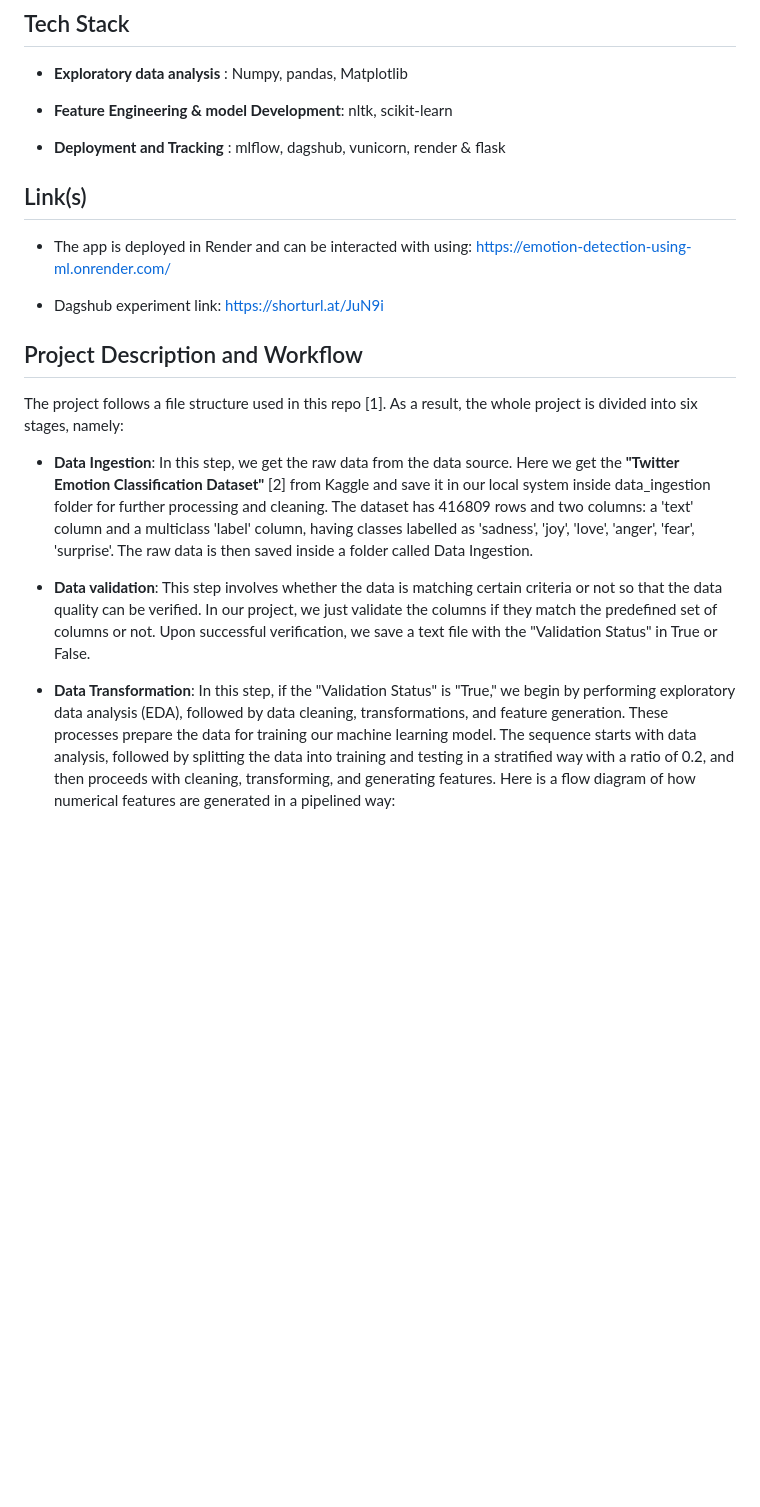
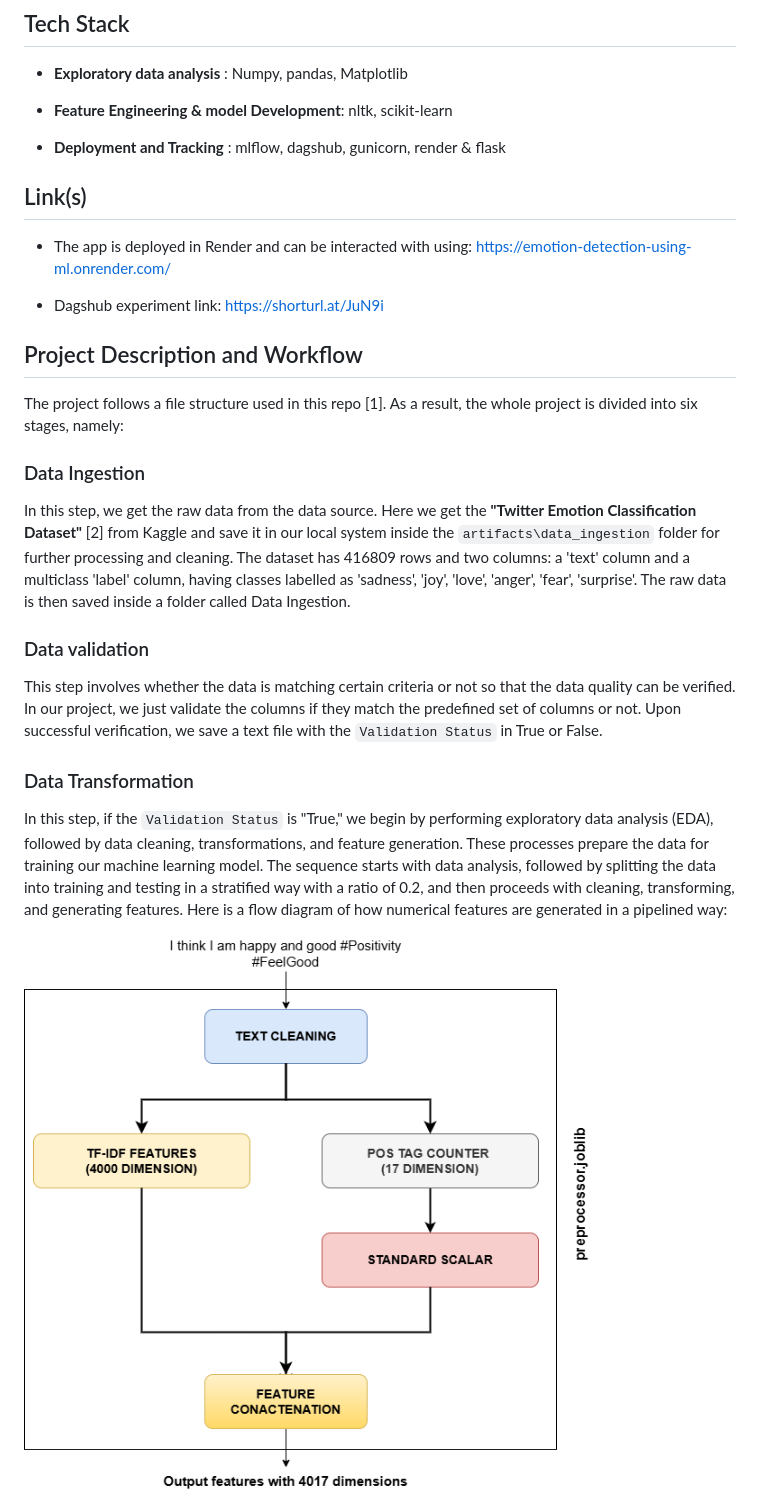
Before and after one commit to ArghyadipB/Emotion-Detection-using-ML, a Markdown page: README.md, the part around the change printed below. Drawn GitHub-style; pictures changed too: Images/feature_engg_transparent.png (added); blank space fills up the shorter version.

```diff
--- a/README.md
+++ b/README.md
@@ -78,7 +95,7 @@ pip install -r requirements.txt
 
 *  **Feature Engineering & model Development**: nltk, scikit-learn
 
-*  **Deployment and Tracking** : mlflow, dagshub, vunicorn, render & flask
+*  **Deployment and Tracking** : mlflow, dagshub, gunicorn, render & flask
 
 
 
@@ -99,14 +116,16 @@ pip install -r requirements.txt
 The project follows a file structure used in this repo [1]. As a result, the whole project is divided into six stages, namely:
 
 
-
-*  **Data Ingestion**: In this step, we get the raw data from the data source. Here we get the **"Twitter Emotion Classification Dataset"** [2] from Kaggle and save it in our local system inside data_ingestion folder for further processing and cleaning. The dataset has 416809 rows and two columns: a 'text' column and a multiclass 'label' column, having classes labelled as 'sadness', 'joy', 'love', 'anger', 'fear', 'surprise'. The raw data is then saved inside a folder called Data Ingestion.
+### Data Ingestion
+ In this step, we get the raw data from the data source. Here we get the **"Twitter Emotion Classification Dataset"** [2] from Kaggle and save it in our local system inside the `artifacts\data_ingestion` folder for further processing and cleaning. The dataset has 416809 rows and two columns: a 'text' column and a multiclass 'label' column, having classes labelled as 'sadness', 'joy', 'love', 'anger', 'fear', 'surprise'. The raw data is then saved inside a folder called Data Ingestion.
 
 
-
-*  **Data validation**: This step involves whether the data is matching certain criteria or not so that the data quality can be verified. In our project, we just validate the columns if they match the predefined set of columns or not. Upon successful verification, we save a text file with the "Validation Status" in True or False.
+### Data validation
+ This step involves whether the data is matching certain criteria or not so that the data quality can be verified. In our project, we just validate the columns if they match the predefined set of columns or not. Upon successful verification, we save a text file with the `Validation Status` in True or False.
 
 
+### Data Transformation
+ In this step, if the `Validation Status` is "True," we begin by performing exploratory data analysis (EDA), followed by data cleaning, transformations, and feature generation. These processes prepare the data for training our machine learning model. The sequence starts with data analysis, followed by splitting the data into training and testing in a stratified way with a ratio of 0.2, and then proceeds with cleaning, transforming, and generating features. Here is a flow diagram of how numerical features are generated in a pipelined way:
 
-*  **Data Transformation**: In this step, if the "Validation Status" is "True," we begin by performing exploratory data analysis (EDA), followed by data cleaning, transformations, and feature generation. These processes prepare the data for training our machine learning model. The sequence starts with data analysis, followed by splitting the data into training and testing in a stratified way with a ratio of 0.2, and then proceeds with cleaning, transforming, and generating features. Here is a flow diagram of how numerical features are generated in a pipelined way:
+![alt text](Images/feature_engg_transparent.png)
 
```
Also changed, not shown: other parts of README.md (+54 -39 lines), Images/app_screenshot.PNG (added).
